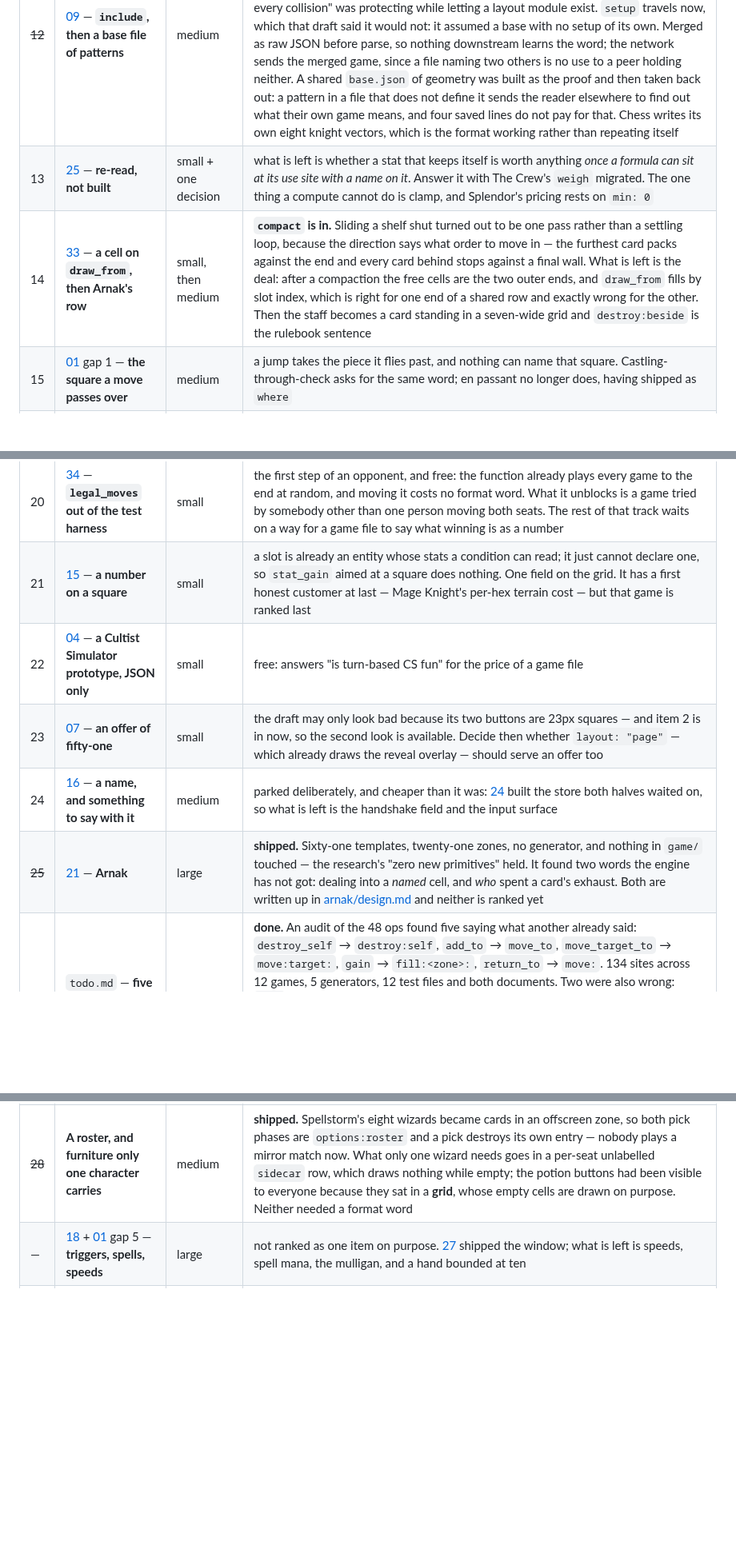
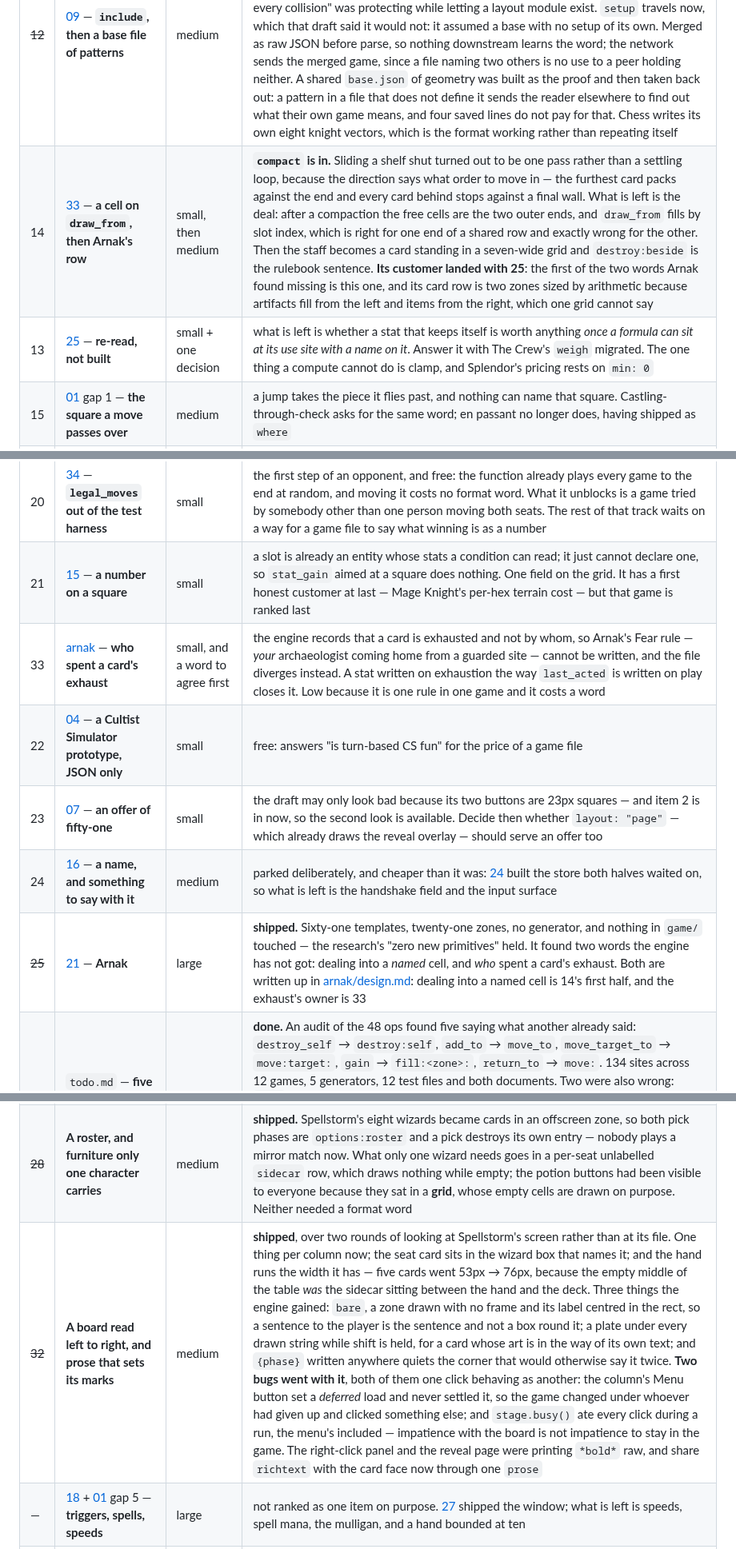
Before and after one commit to Kdansky/ravel, a Markdown page: ideas/README.md, 3 parts joined by grey strips. Shown at 80% size. GitHub-like rendering; blank space fills up the shorter version.

Commit message:
The plan records the board that was rebuilt, and ranks the word Arnak found
Two rounds of looking at Spellstorm's screen shipped without a row, and the
table is the only place that history lives. Arnak's two missing words were
filed as unranked: the first of them is already item 14, and the second gets
a number of its own rather than sitting in one game's design notes.

Item 14 moves above 13 because its customer arrived — Arnak's card row is two
zones sized by arithmetic for want of the cell this word names.

```diff
--- a/ideas/README.md
+++ b/ideas/README.md
@@ -80,8 +80,8 @@ is the ranking and a new item keeps the next free number wherever it lands.
 | ~~31~~ | [09](09-composition.md) — **provenance in validator messages** | small | **shipped, and in one place rather than forty.** The map was already there — `fold` keeps `out.from`, key → source file, to name both sides of a collision — and `M.read` discarded it four lines later; it is carried into `G.came_from` now, minus every entry the top file wrote itself, since naming the file the author asked for is noise on every line. The message is annotated **once over the finished list**, by matching the `card 'x'` / `zone 'x'` prefix each warning already starts with, rather than by threading a lookup through the 27 closures [30](README.md) declined to split — so the eleven sections a merge can carry are covered at once, and a warning written next year says it without anyone remembering to ask |
 | ~~11~~ | [35](35-a-board-that-fits-the-game.md) — **the shelf: several zones, one rect** | medium, and a word to agree first | **shipped as the spelling that was drafted**: `pos` naming a zone instead of four numbers. What the write-up left open was which zone shows, and the answer is that nothing declares it — the first one holding a card does, host first, and an empty shelf shows whoever declared the rect. So a shelf costs one word and no condition. The group is built in `parse` from the zone list and the rect is read off the host's *def*, so nothing derived from the layout is stored on an entity, crosses the wire, or depends on the order two zones happen to be built in. `make_spellstorm.py`'s comment asking for it by name is deleted, the face-down card is on the battle spot, and the reveal is the card turning over where it lay rather than sliding in from the right edge |
 | ~~12~~ | [09](09-composition.md) — **`include`, then a base file of patterns** | medium | **shipped.** The pause's two questions were answered the other way round from how they were written: the *specific* file includes the general one — a module includes the whole game, never the reverse, or the base would *be* one of its own variants — and a collision is an error unless the including file says `replaces`, which keeps what "refuse every collision" was protecting while letting a layout module exist. `setup` travels now, which that draft said it would not: it assumed a base with no setup of its own. Merged as raw JSON before parse, so nothing downstream learns the word; the network sends the merged game, since a file naming two others is no use to a peer holding neither. A shared `base.json` of geometry was built as the proof and then taken back out: a pattern in a file that does not define it sends the reader elsewhere to find out what their own game means, and four saved lines do not pay for that. Chess writes its own eight knight vectors, which is the format working rather than repeating itself |
+| 14 | [33](33-a-row-that-closes-up.md) — **a cell on `draw_from`, then Arnak's row** | small, then medium | **`compact` is in.** Sliding a shelf shut turned out to be one pass rather than a settling loop, because the direction says what order to move in — the furthest card packs against the end and every card behind stops against a final wall. What is left is the deal: after a compaction the free cells are the two outer ends, and `draw_from` fills by slot index, which is right for one end of a shared row and exactly wrong for the other. Then the staff becomes a card standing in a seven-wide grid and `destroy:beside` is the rulebook sentence. **Its customer landed with 25**: the first of the two words Arnak found missing is this one, and its card row is two zones sized by arithmetic because artifacts fill from the left and items from the right, which one grid cannot say |
 | 13 | [25](25-derived-stats.md) — **re-read, not built** | small + one decision | what is left is whether a stat that keeps itself is worth anything *once a formula can sit at its use site with a name on it*. Answer it with The Crew's `weigh` migrated. The one thing a compute cannot do is clamp, and Splendor's pricing rests on `min: 0` |
-| 14 | [33](33-a-row-that-closes-up.md) — **a cell on `draw_from`, then Arnak's row** | small, then medium | **`compact` is in.** Sliding a shelf shut turned out to be one pass rather than a settling loop, because the direction says what order to move in — the furthest card packs against the end and every card behind stops against a final wall. What is left is the deal: after a compaction the free cells are the two outer ends, and `draw_from` fills by slot index, which is right for one end of a shared row and exactly wrong for the other. Then the staff becomes a card standing in a seven-wide grid and `destroy:beside` is the rulebook sentence |
 | 15 | [01](01-boardgames.md) gap 1 — **the square a move passes over** | medium | a jump takes the piece it flies past, and nothing can name that square. Castling-through-check asks for the same word; en passant no longer does, having shipped as `where` |
 | 16 | [31](31-either-of-two.md) — **`or` between conditions** | small, and no customer | **all three of its customers went away rather than being built, and it is ranked on the strength of the idea alone.** The rulebook's escape from buy-one when the Wound stack empties is answered by a stack nobody can empty; and the shopping a reaction hands over turned out to be an offer of the bank, not a rationed buy phase — only Upgrade still needs a purse, and its looseness is a chip per chip trashed, which no `or` would fix. `meets_all` is the one function fourteen consumers share, so whatever spelling wins lands once |
 | ~~17~~ | [32](32-a-third-player.md) — **`seat: "all"`, and a word narrower than `enemy`** | small each, and a word to agree first | **the phase half shipped, and as `type: "turn"` rather than `seat: "all"`: the duplication was never one phase.** Three of Spellstorm's five sites were a *run* — `journal` is three phases, `ult`/`resolve` two — and a run is exactly what `each_seat:` cannot reach, living inside one action list. So a turn is a phase whose body is other phases; `seat: "each"` (the field that was already the enum for "whose is this") runs the whole body once per player, and `order` sorts the seat cards by a stat — `highest:initiative` is the tracker written as a sort — settled once on entry, because asked again per player somebody who scored on their own turn would pick who came after them. Spellstorm 25 phases → 22 with every pair gone, Codex and Puzzle Strike lost their `pick_1`/`pick_2`, and The Crew's `follow_1..3` — one phase per seat, each counting cards in the middle — became four lines that are a three-player game and a five-player one. The `enemy` half is still open. It found a real hole on the way: `net.snapshot` sent only a frame's key and `fresh`, so a group's place in itself would not have crossed the wire |
@@ -89,13 +89,15 @@ is the ranking and a new item keeps the next free number wherever it lands.
 | 19 | [09](09-composition.md) — **a seat count as a module, over Spellstorm** | medium | the *variant* test, which is the half `system.json` did not prove: that module adds a zone nobody had, where a seat count changes rects and phases a game already wrote. Adding *and* removing a seat, because the two fail differently. Spellstorm is two seats and 6 per-seat zones, and its file is generated while the module would be hand-written — the split `include` exists to make possible. The `_1`/`_2` phase pairs it was blocked on are gone, so what is left is the merge itself |
 | 20 | [34](34-an-opponent.md) — **`legal_moves` out of the test harness** | small | the first step of an opponent, and free: the function already plays every game to the end at random, and moving it costs no format word. What it unblocks is a game tried by somebody other than one person moving both seats. The rest of that track waits on a way for a game file to say what winning is as a number |
 | 21 | [15](15-many-on-one-square.md) — **a number on a square** | small | a slot is already an entity whose stats a condition can read; it just cannot declare one, so `stat_gain` aimed at a square does nothing. One field on the grid. It has a first honest customer at last — Mage Knight's per-hex terrain cost — but that game is ranked last |
+| 33 | [arnak](arnak/design.md) — **who spent a card's exhaust** | small, and a word to agree first | the engine records that a card is exhausted and not by whom, so Arnak's Fear rule — *your* archaeologist coming home from a guarded site — cannot be written, and the file diverges instead. A stat written on exhaustion the way `last_acted` is written on play closes it. Low because it is one rule in one game and it costs a word |
 | 22 | [04](04-simulation-games.md) — **a Cultist Simulator prototype, JSON only** | small | free: answers "is turn-based CS fun" for the price of a game file |
 | 23 | [07](07-presentation.md) — **an offer of fifty-one** | small | the draft may only look bad because its two buttons are 23px squares — and item 2 is in now, so the second look is available. Decide then whether `layout: "page"` — which already draws the reveal overlay — should serve an offer too |
 | 24 | [16](16-the-player-at-this-screen.md) — **a name, and something to say with it** | medium | parked deliberately, and cheaper than it was: [24](24-save-and-load.md) built the store both halves waited on, so what is left is the handshake field and the input surface |
-| ~~25~~ | [21](21-lost-ruins-of-arnak.md) — **Arnak** | large | **shipped.** Sixty-one templates, twenty-one zones, no generator, and nothing in `game/` touched — the research's "zero new primitives" held. It found two words the engine has not got: dealing into a *named* cell, and *who* spent a card's exhaust. Both are written up in [arnak/design.md](arnak/design.md) and neither is ranked yet |
+| ~~25~~ | [21](21-lost-ruins-of-arnak.md) — **Arnak** | large | **shipped.** Sixty-one templates, twenty-one zones, no generator, and nothing in `game/` touched — the research's "zero new primitives" held. It found two words the engine has not got: dealing into a *named* cell, and *who* spent a card's exhaust. Both are written up in [arnak/design.md](arnak/design.md): dealing into a named cell is 14's first half, and the exhaust's owner is 33 |
 | ~~26~~ | `todo.md` — **five verbs that were other verbs** | small | **done.** An audit of the 48 ops found five saying what another already said: `destroy_self` → `destroy:self`, `add_to` → `move_to`, `move_target_to` → `move:target:`, `gain` → `fill:<zone>:`, `return_to` → `move:`. 134 sites across 12 games, 5 generators, 12 test files and both documents. Two were also wrong: `gain` inferred its zone from tags and dropped the card in the hand *silently* when two tags disagreed; and `move` sorted its cards by entity id, so Arnak shuffled its table into the bag and had the shuffle undone in the same breath. `return_to` was checked for a reaction it skipped and skips none — both verbs end in `zones.move_card`, and nothing on the move path raises a verb at all |
 | ~~27~~ | **A label that names what it is about** | medium | **shipped.** `{owner}`, `{active}`, `{phase}`, and every other name is a field of the thing wearing the label, answered when it is *drawn* — so the log, the network and every condition still see what the file wrote. Reaches all six string kinds a player reads, and `play.lua` with them. The sigil was picked on evidence: `{` appears zero times in seventeen games' strings where `$` appears 19. It replaced `LIVE_LABEL`'s three whole-string words rather than sitting beside them |
 | ~~28~~ | **A roster, and furniture only one character carries** | medium | **shipped.** Spellstorm's eight wizards became cards in an offscreen zone, so both pick phases are `options:roster` and a pick destroys its own entry — nobody plays a mirror match now. What only one wizard needs goes in a per-seat unlabelled `sidecar` row, which draws nothing while empty; the potion buttons had been visible to everyone because they sat in a **grid**, whose empty cells are drawn on purpose. Neither needed a format word |
+| ~~32~~ | **A board read left to right, and prose that sets its marks** | medium | **shipped**, over two rounds of looking at Spellstorm's screen rather than at its file. One thing per column now; the seat card sits in the wizard box that names it; and the hand runs the width it has — five cards went 53px → 76px, because the empty middle of the table *was* the sidecar sitting between the hand and the deck. Three things the engine gained: `bare`, a zone drawn with no frame and its label centred in the rect, so a sentence to the player is the sentence and not a box round it; a plate under every drawn string while shift is held, for a card whose art is in the way of its own text; and `{phase}` written anywhere quiets the corner that would otherwise say it twice. **Two bugs went with it**, both of them one click behaving as another: the column's Menu button set a *deferred* load and never settled it, so the game changed under whoever had given up and clicked something else; and `stage.busy()` ate every click during a run, the menu's included — impatience with the board is not impatience to stay in the game. The right-click panel and the reveal page were printing `*bold*` raw, and share `richtext` with the card face now through one `prose` |
 | — | [18](18-legends-of-runeterra.md) + [01](01-boardgames.md) gap 5 — **triggers, spells, speeds** | large | not ranked as one item on purpose. [27](27-reactions-and-the-stack.md) shipped the window; what is left is speeds, spell mana, the mulligan, and a hand bounded at ten |
 | — | [19](19-mage-knight.md) — **Mage Knight** | large | **ranked last on evidence, not taste.** Worth revisiting only if hex geometry is wanted for its own sake |
 
```
